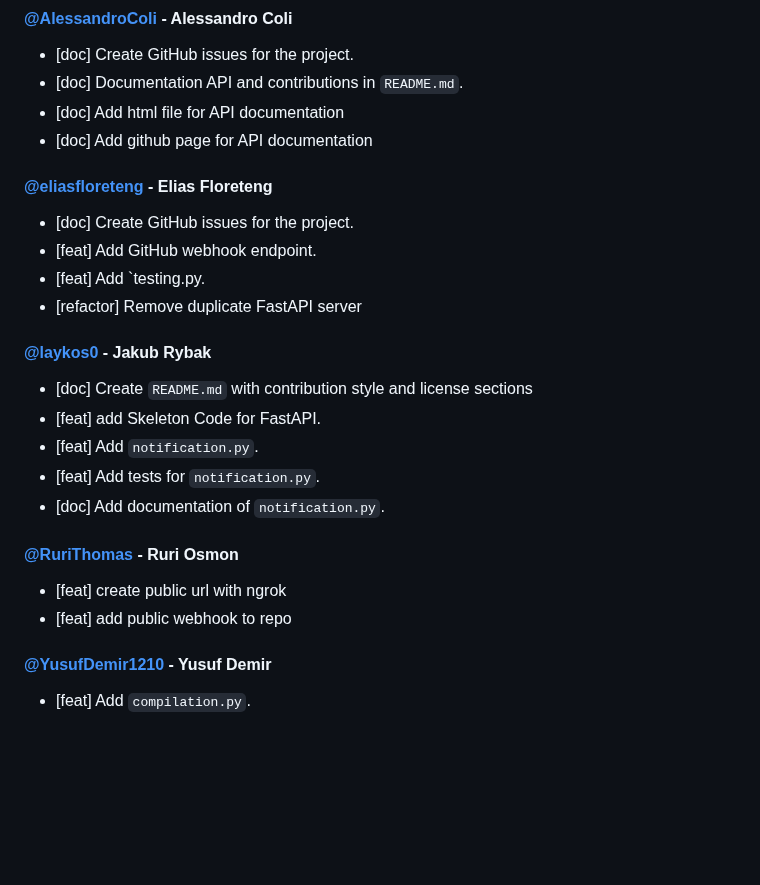
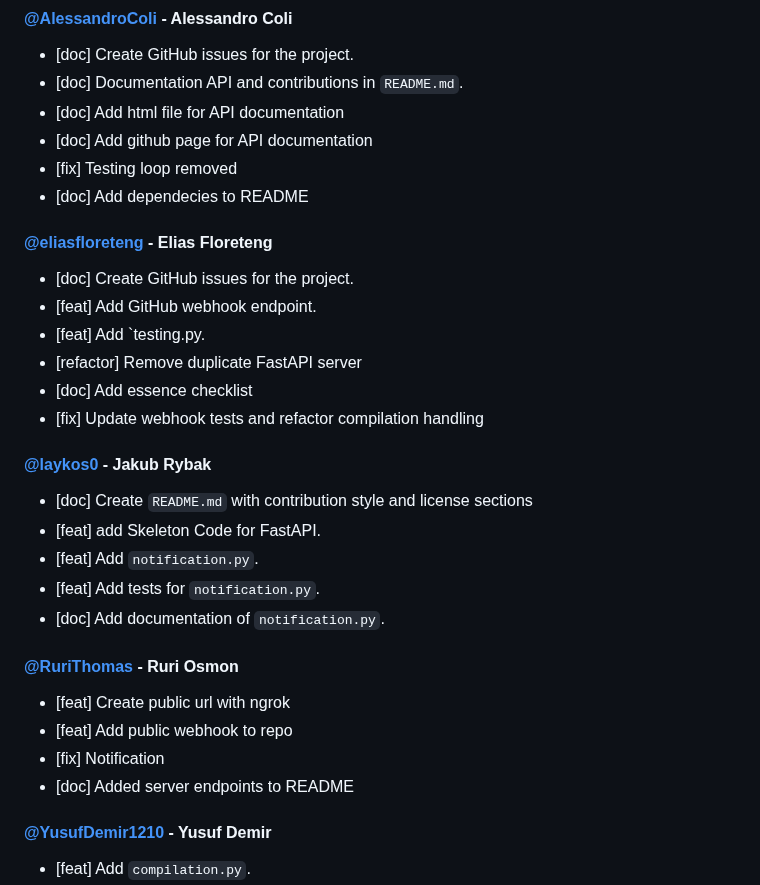
Before and after one commit to Group-18-DD2480/Continuous-Integration, a Markdown page: README.md, the part around the change. Drawn GitHub-style; blank space fills up the shorter version.

Commit message:
[doc] final statement of contributions (#5) (#63)
Co-authored-by: AlessandroColi <acoli@kth.se>

```diff
--- a/README.md
+++ b/README.md
@@ -128,6 +128,8 @@ This project is licensed under MIT License. See `LICENSE` for details.
 - [doc] Documentation API and contributions in `README.md`.
 - [doc] Add html file for API documentation
 - [doc] Add github page for API documentation
+- [fix] Testing loop removed
+- [doc] Add dependecies to README
 
 
 #### [@eliasfloreteng](https://github.com/eliasfloreteng) - Elias Floreteng
@@ -136,6 +138,8 @@ This project is licensed under MIT License. See `LICENSE` for details.
 - [feat] Add GitHub webhook endpoint.
 - [feat] Add `testing.py.
 - [refactor] Remove duplicate FastAPI server
+- [doc] Add essence checklist
+- [fix] Update webhook tests and refactor compilation handling
 
 
 #### [@laykos0](https://github.com/laykos0) - Jakub Rybak
@@ -148,8 +152,10 @@ This project is licensed under MIT License. See `LICENSE` for details.
 
 
 #### [@RuriThomas](https://github.com/RuriThomas) - Ruri Osmon
-- [feat] create public url with ngrok
-- [feat] add public webhook to repo
+- [feat] Create public url with ngrok
+- [feat] Add public webhook to repo
+- [fix] Notification
+- [doc] Added server endpoints to README
 
 #### [@YusufDemir1210](https://github.com/YusufDemir1210) - Yusuf Demir
 - [feat] Add `compilation.py`.
```
